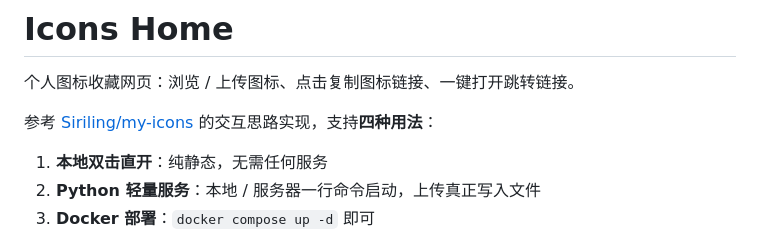
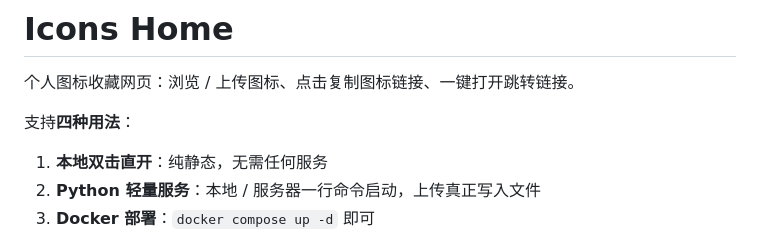
Before and after one commit to tanyang88/Icons-Home, a Markdown page: README.md, the part around the change. Rendered like a GitHub page.

Commit message:
Fix formatting and update usage instructions in README

```diff
--- a/README.md
+++ b/README.md
@@ -2,7 +2,7 @@
 
 个人图标收藏网页：浏览 / 上传图标、点击复制图标链接、一键打开跳转链接。
 
-参考 [Siriling/my-icons](https://github.com/Siriling/my-icons) 的交互思路实现，支持**四种用法**：
+支持**四种用法**：
 
 1. **本地双击直开**：纯静态，无需任何服务
 2. **Python 轻量服务**：本地 / 服务器一行命令启动，上传真正写入文件
```
